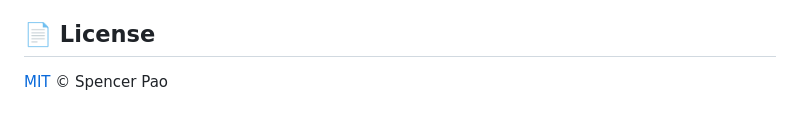
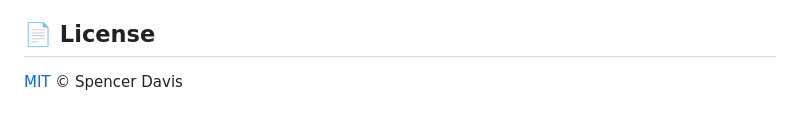
Before and after one commit to sddavis14/semantic-segmentation-cloud-labeler, a Markdown page: README.md, the part around the change. Drawn GitHub-style.

Commit message:
fix name

```diff
--- a/README.md
+++ b/README.md
@@ -126,4 +126,4 @@ The C++ addon failed to build. Ensure you have:
 
 ## 📄 License
 
-[MIT](LICENSE) © Spencer Pao
+[MIT](LICENSE) © Spencer Davis
```
